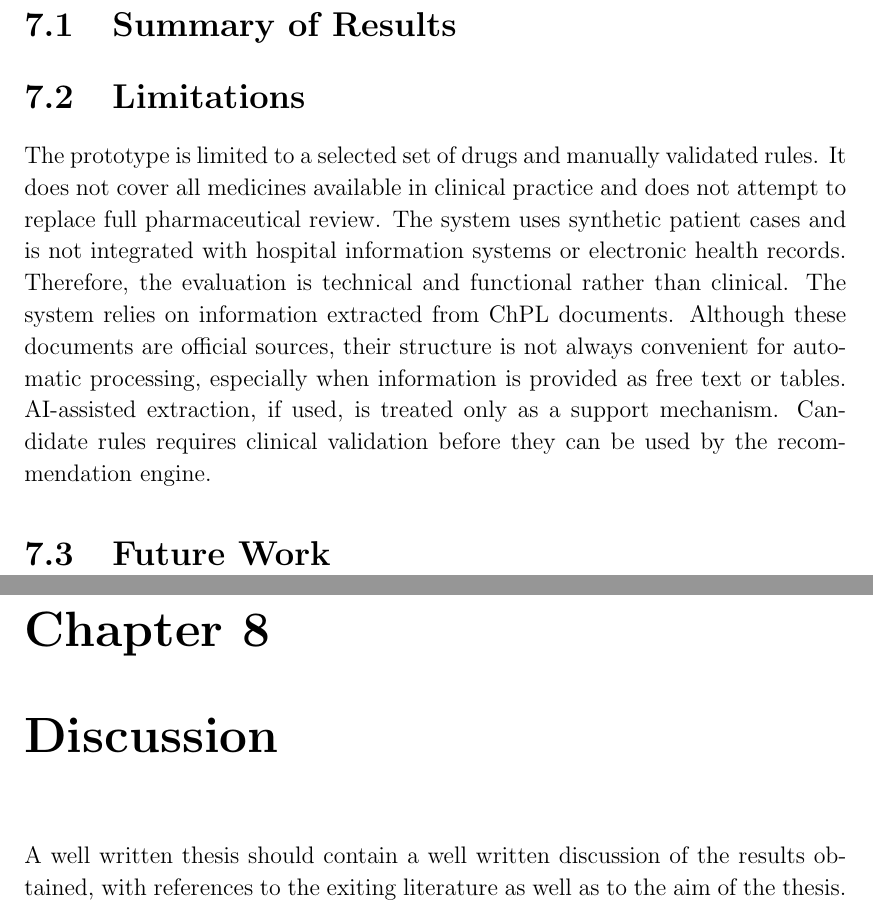
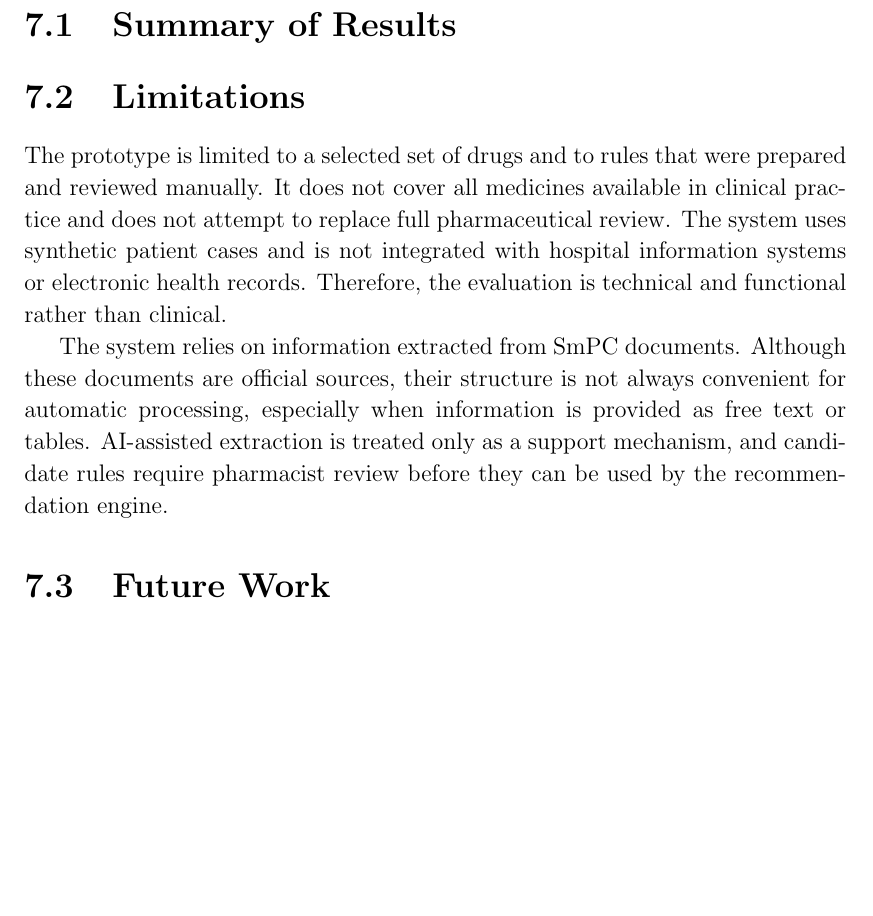
Before and after one commit to timGalk/eng-thesis, a LaTeX thesis (Diploma-tex/main.tex): two parts of pages 35 and 37 of 45 before the commit and part of page 35 of 43 after it, the two joined at a grey line, cut so that both start at the same text, the shorter picture padded with empty space. Compiled offline with pdfLaTeX.

Commit message:
Remove template leftovers and label every chapter and section
Co-Authored-By: Claude Opus 5.5 <noreply@anthropic.com>

```diff
--- a/Diploma-tex/main.tex
+++ b/Diploma-tex/main.tex
@@ -560,24 +559,17 @@ Counting page breaks before that occurrence gives the physical page on which the
-\section{Summary of Results}
-\section{Limitations}
+\chapter{Conclusions}\label{ch:conclusions}
+\section{Summary of Results}\label{sec:summary-results}
+\section{Limitations}\label{sec:limitations}
 
-The prototype is limited to a selected set of drugs and manually validated rules.
-It does not cover all medicines available in clinical practice and does not attempt
-to replace full pharmaceutical review.
-The system uses synthetic patient cases and is not integrated with hospital
-information systems or electronic health records. Therefore, the evaluation is
-technical and functional rather than clinical.
-The system relies on information extracted from ChPL documents. Although
-these documents are official sources, their structure is not always convenient for
-automatic processing, especially when information is provided as free text or
-tables.
-AI-assisted extraction, if used, is treated only as a support mechanism. Can-
-didate rules requires clinical validation before they can be used by the recommendation engine.
-\section{Future Work}
+The prototype is limited to a selected set of drugs and to rules that were prepared and reviewed manually.
+It does not cover all medicines available in clinical practice and does not attempt to replace full pharmaceutical review.
+The system uses synthetic patient cases and is not integrated with hospital information systems or electronic health records.
+Therefore, the evaluation is technical and functional rather than clinical.
 
-%%%%%%%%%%%%%%%%%%%%%%%%%%%%%%%%%%%%%%
-\chapter{Discussion}\label{ch:disco}
+The system relies on information extracted from SmPC documents.
+Although these documents are official sources, their structure is not always convenient for automatic processing, especially when information is provided as free text or tables.
+AI-assisted extraction is treated only as a support mechanism, and candidate rules require pharmacist review before they can be used by the recommendation engine.
 
-A well written thesis should contain a well written discussion of the results obtained, with references to the exiting literature as well as to the aim of the thesis.
+\section{Future Work}\label{sec:future-work}
 
 %%%%%%%%%%%%%%%%%%%%%%%%%%%%%%%%%%%%%%
 
```
Also changed, not shown: Diploma-tex/main.tex (39 more changed lines).
